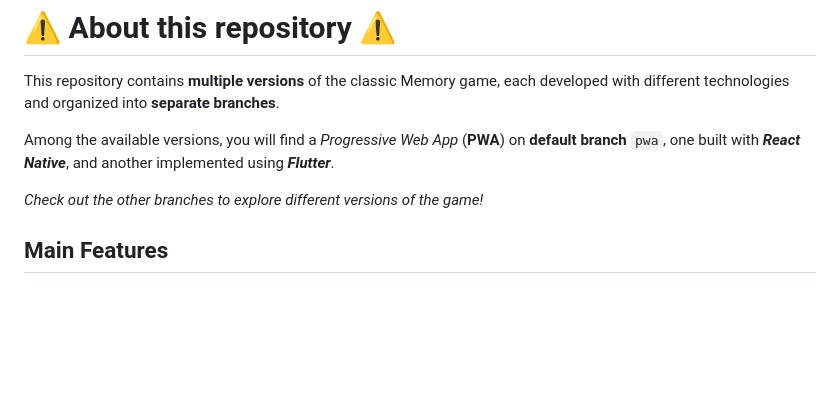
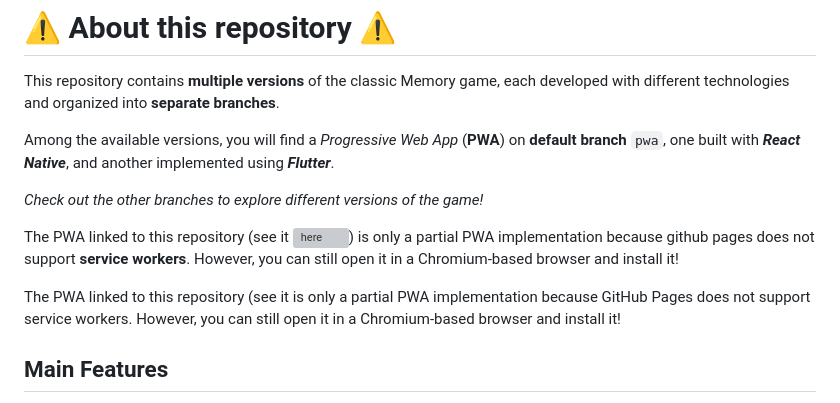
Before and after one commit to emanueletocci/memory-game, a Markdown page: README.md, the part around the change. Drawn GitHub-style; blank space fills up the shorter version; grey boxes are pictures that could not be loaded.

```diff
--- a/README.md
+++ b/README.md
@@ -6,6 +6,9 @@ Among the available versions, you will find a *Progressive Web App* (**PWA**) on
 
 *Check out the other branches to explore different versions of the game!*
 
+The PWA linked to this repository (see it ![here](https://emanueletocci.github.io/memory-game/)) is only a partial PWA implementation because github pages does not support **service workers**. However, you can still open it in a Chromium-based browser and install it!
+
+The PWA linked to this repository (see it is only a partial PWA implementation because GitHub Pages does not support service workers. However, you can still open it in a Chromium-based browser and install it!
 ## Main Features
 
 - **Dynamic grid**: The game features a 4x4 grid with 16 cards (8 pairs of emojis).
```
